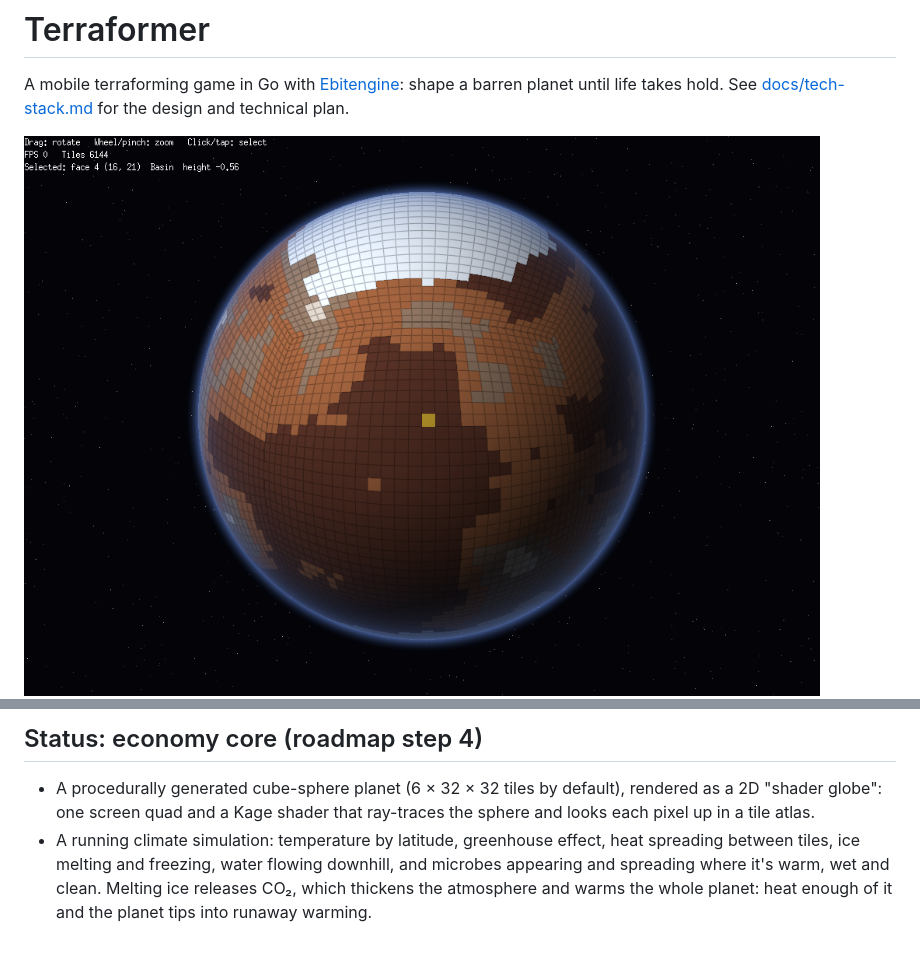
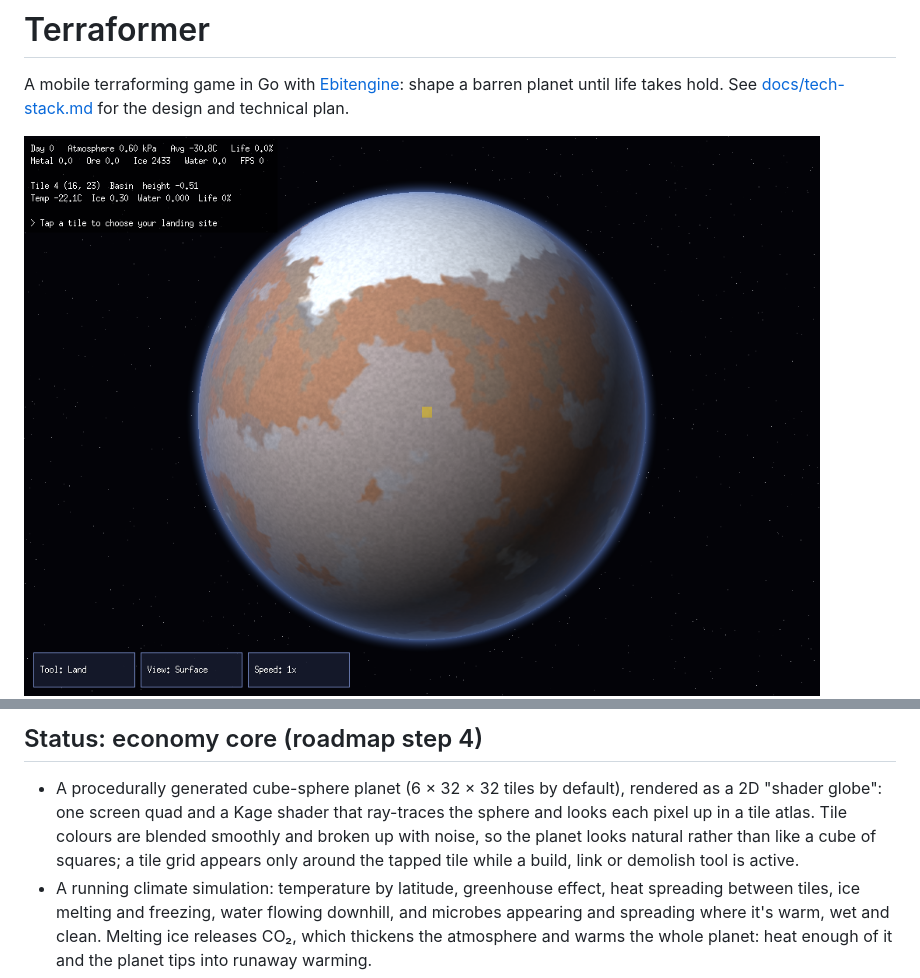
Before and after one commit to zachaller/terraformer, a Markdown page: README.md, 2 parts joined by grey strips. Drawn GitHub-style; pictures changed too: docs/images/globe-prototype.png; blank space fills up the shorter version.

```diff
--- a/README.md
+++ b/README.md
@@ -12,7 +12,10 @@ shape a barren planet until life takes hold. See
 
 - A procedurally generated cube-sphere planet (6 × 32 × 32 tiles by default),
   rendered as a 2D "shader globe": one screen quad and a Kage shader that
-  ray-traces the sphere and looks each pixel up in a tile atlas.
+  ray-traces the sphere and looks each pixel up in a tile atlas. Tile colours
+  are blended smoothly and broken up with noise, so the planet looks natural
+  rather than like a cube of squares; a tile grid appears only around the
+  tapped tile while a build, link or demolish tool is active.
 - A running climate simulation: temperature by latitude, greenhouse effect,
   heat spreading between tiles, ice melting and freezing, water flowing
   downhill, and microbes appearing and spreading where it's warm, wet and
```
Also changed, not shown: 5 other files.
